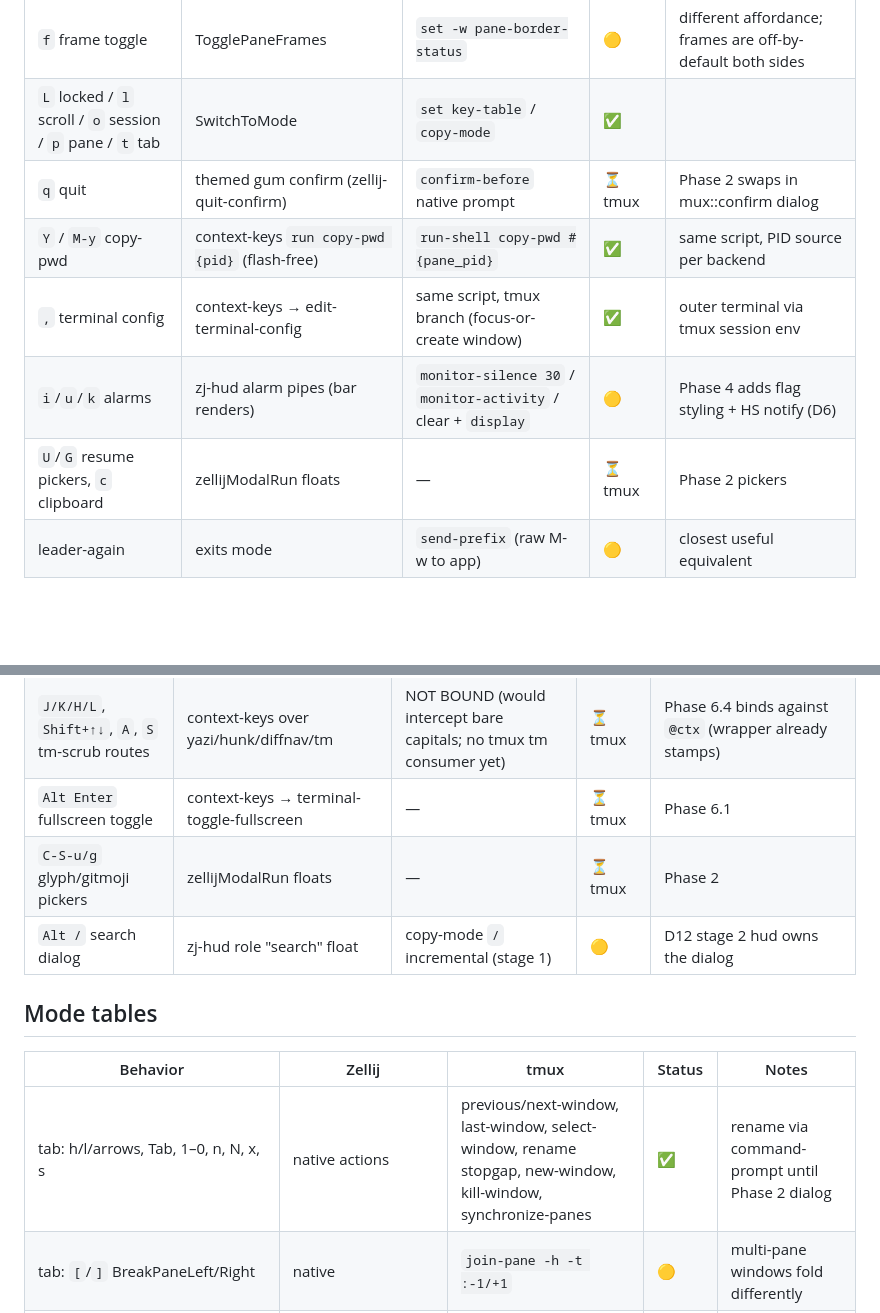
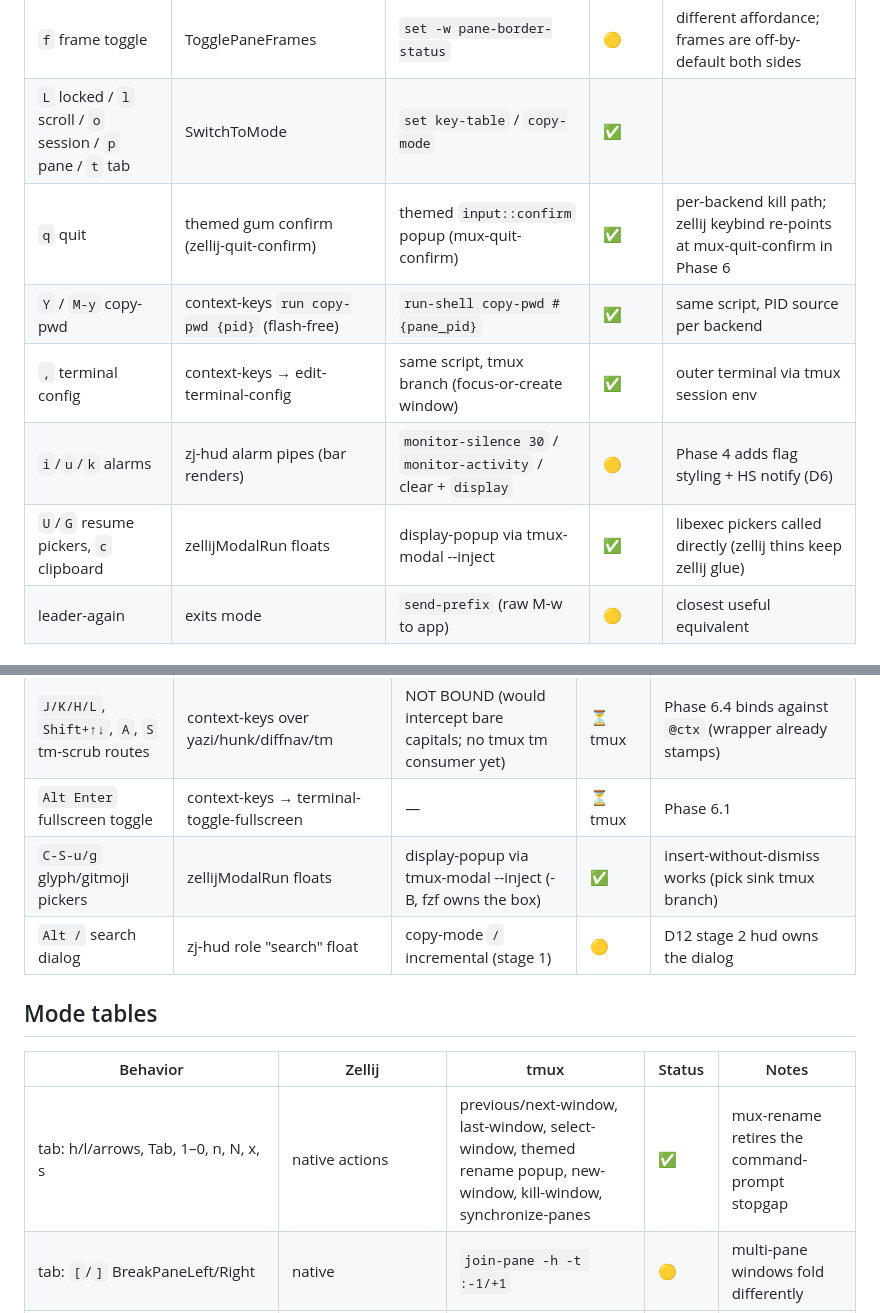
Before and after one commit to Townk/dotfiles, a Markdown page: docs/mux-parity.md, 2 parts joined by grey strips. GitHub-like rendering; blank space fills up the shorter version.

Commit message:
docs(mux): ledger rows for the phase-2 modal framework

```diff
--- a/docs/mux-parity.md
+++ b/docs/mux-parity.md
@@ -31,11 +31,11 @@ Status legend: ✅ parity · 🟡 approximation (documented divergence) ·
 | `z` zoom | ToggleFocusFullscreen | `resize-pane -Z` | ✅ | |
 | `f` frame toggle | TogglePaneFrames | `set -w pane-border-status` | 🟡 | different affordance; frames are off-by-default both sides |
 | `L` locked / `l` scroll / `o` session / `p` pane / `t` tab | SwitchToMode | `set key-table` / `copy-mode` | ✅ | |
-| `q` quit | themed gum confirm (zellij-quit-confirm) | `confirm-before` native prompt | ⏳ tmux | Phase 2 swaps in mux::confirm dialog |
+| `q` quit | themed gum confirm (zellij-quit-confirm) | themed `input::confirm` popup (mux-quit-confirm) | ✅ | per-backend kill path; zellij keybind re-points at mux-quit-confirm in Phase 6 |
 | `Y` / `M-y` copy-pwd | context-keys `run copy-pwd {pid}` (flash-free) | `run-shell copy-pwd #{pane_pid}` | ✅ | same script, PID source per backend |
 | `,` terminal config | context-keys → edit-terminal-config | same script, tmux branch (focus-or-create window) | ✅ | outer terminal via tmux session env |
 | `i`/`u`/`k` alarms | zj-hud alarm pipes (bar renders) | `monitor-silence 30` / `monitor-activity` / clear + `display` | 🟡 | Phase 4 adds flag styling + HS notify (D6) |
-| `U`/`G` resume pickers, `c` clipboard | zellijModalRun floats | — | ⏳ tmux | Phase 2 pickers |
+| `U`/`G` resume pickers, `c` clipboard | zellijModalRun floats | display-popup via tmux-modal --inject | ✅ | libexec pickers called directly (zellij thins keep zellij glue) |
 | leader-again | exits mode | `send-prefix` (raw M-w to app) | 🟡 | closest useful equivalent |
 
 ## Root-table keys
@@ -49,14 +49,14 @@ Status legend: ✅ parity · 🟡 approximation (documented divergence) ·
 | `Shift+Enter` | context-keys: kitty CSI-u to pi/claude, alt-enter to agents, tm apply route | `extended-keys always`: CSI-u to kitty-negotiating apps; plain apps get `\e[27;2;13~` | 🟡 | plain-app encodings differ (`\e[13;2u` vs xterm form); `extended-keys-format csi-u` is the alignment knob — decide Phase 5 |
 | `J/K/H/L`, `Shift+↑↓`, `A`, `S` tm-scrub routes | context-keys over yazi/hunk/diffnav/tm | NOT BOUND (would intercept bare capitals; no tmux tm consumer yet) | ⏳ tmux | Phase 6.4 binds against `@ctx` (wrapper already stamps) |
 | `Alt Enter` fullscreen toggle | context-keys → terminal-toggle-fullscreen | — | ⏳ tmux | Phase 6.1 |
-| `C-S-u/g` glyph/gitmoji pickers | zellijModalRun floats | — | ⏳ tmux | Phase 2 |
+| `C-S-u/g` glyph/gitmoji pickers | zellijModalRun floats | display-popup via tmux-modal --inject (-B, fzf owns the box) | ✅ | insert-without-dismiss works (pick sink tmux branch) |
 | `Alt /` search dialog | zj-hud role "search" float | copy-mode `/` incremental (stage 1) | 🟡 | D12 stage 2 hud owns the dialog |
 
 ## Mode tables
 
 | Behavior | Zellij | tmux | Status | Notes |
 |---|---|---|---|---|
-| tab: h/l/arrows, Tab, 1–0, n, N, x, s | native actions | previous/next-window, last-window, select-window, rename stopgap, new-window, kill-window, synchronize-panes | ✅ | rename via command-prompt until Phase 2 dialog |
+| tab: h/l/arrows, Tab, 1–0, n, N, x, s | native actions | previous/next-window, last-window, select-window, themed rename popup, new-window, kill-window, synchronize-panes | ✅ | mux-rename retires the command-prompt stopgap |
 | tab: `[`/`]` BreakPaneLeft/Right | native | `join-pane -h -t :-1/+1` | 🟡 | multi-pane windows fold differently |
 | tab: `T` quick-launch | modal float | — | ⏳ tmux | Phase 3 |
 | pane: focus/splits/zoom/kill/rename | native actions | select-pane, split-window ±b, resize -Z, kill-pane, select-pane -T stopgap | ✅ | |
```
